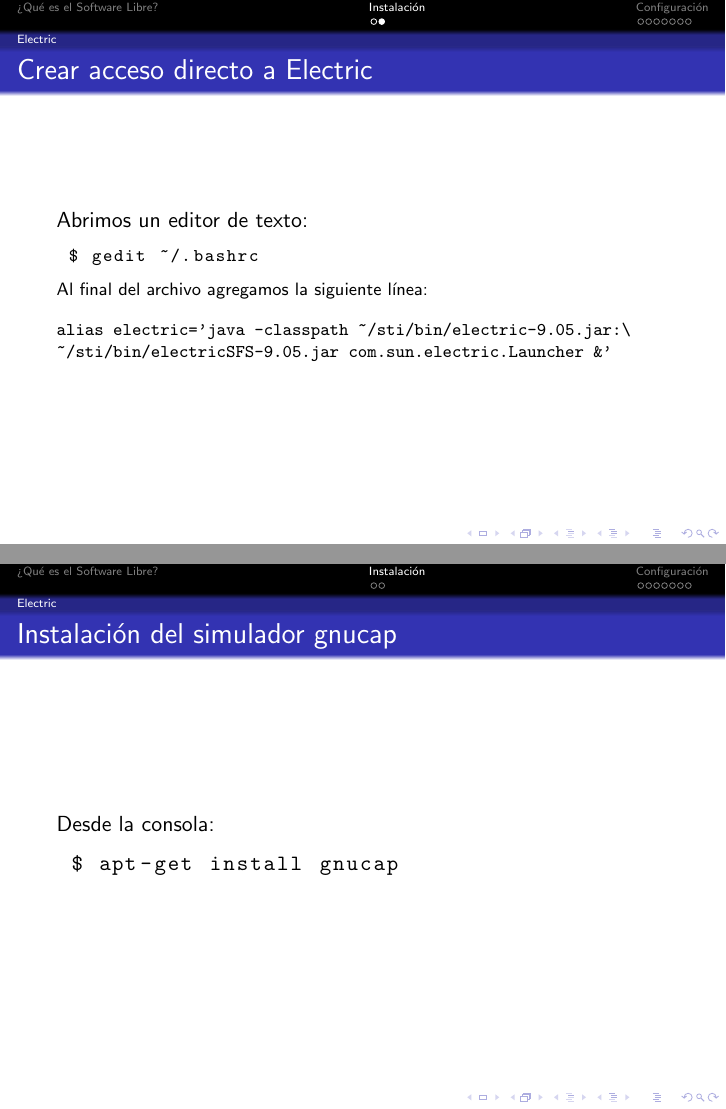
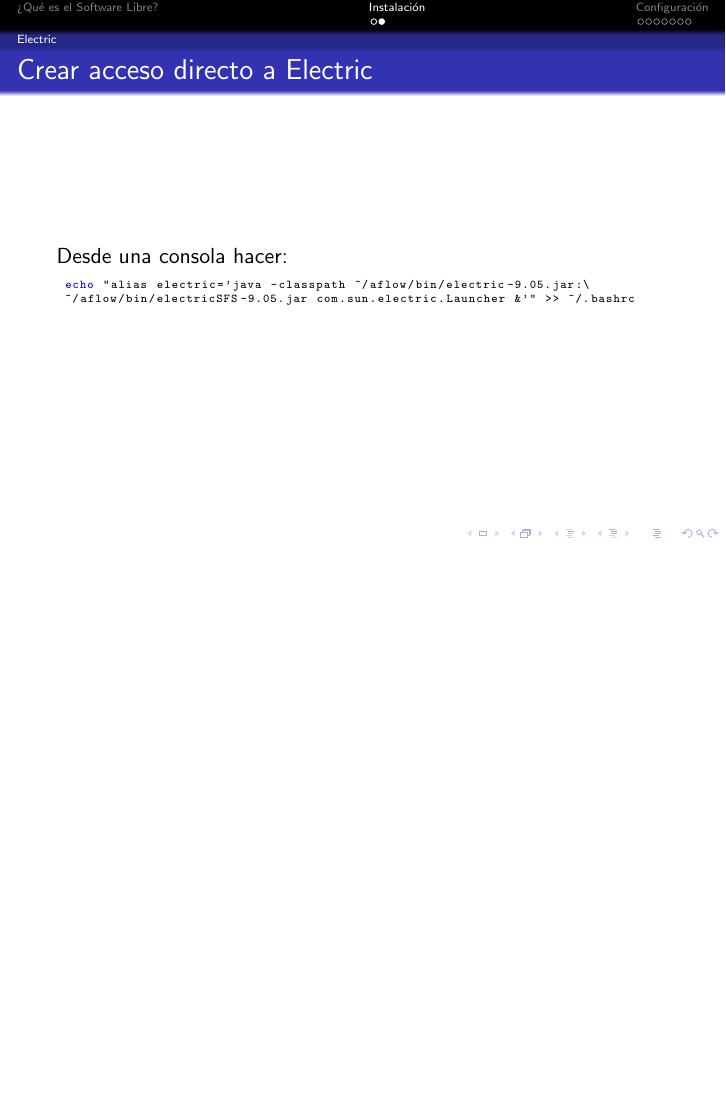
Before and after one commit to joabismo/aflow-doc, LaTeX slides (instalacion_electric.tex): pages 7 and 8 of 21 before the commit and page 7 of 20 after it, the two joined at a grey line, the shorter picture padded with empty space. The pictures show the PDF file instalacion_electric.pdf that the author committed with the source.

Commit message:
Hice algunas correcciones que surgieron después del curso.

```diff
--- a/instalacion_electric.tex
+++ b/instalacion_electric.tex
@@ -175,3 +179,4 @@
+  wget ftp://ftp.gnu.org/pub/gnu/electric/electric-9.05.jar
 \end{lstlisting}
 \end{scriptsize}
 
@@ -195,31 +200,17 @@
 %------------------------------------------------
 \begin{frame}[fragile]
 \frametitle{Crear acceso directo a Electric}
+Desde una consola hacer:
+\begin{tiny}
+\begin{lstlisting}[language=bash]
+ echo "alias electric='java -classpath ~/aflow/bin/electric-9.05.jar:\
+ ~/aflow/bin/electricSFS-9.05.jar com.sun.electric.Launcher &'" >> ~/.bashrc
+\end{lstlisting}
 
-\noindent Abrimos un editor de texto:
-\begin{footnotesize}
-\begin{lstlisting}[language=bash]
- $ gedit ~/.bashrc
-\end{lstlisting}
-Al final del archivo agregamos la siguiente línea:
-\begin{verbatim}
-alias electric='java -classpath ~/sti/bin/electric-9.05.jar:\
-~/sti/bin/electricSFS-9.05.jar com.sun.electric.Launcher &'
-\end{verbatim}
-\end{footnotesize}
+\end{tiny}
 
 \end{frame}
 
-%------------------------------------------------
-\begin{frame}[fragile]
-\subsection{gnucap}
-\frametitle{Instalación del simulador gnucap}
-
-\noindent Desde la consola:
-\begin{lstlisting}[language=bash]
- $ apt-get install gnucap
-\end{lstlisting}
-\end{frame}
 %------------------------------------------------
 \begin{frame}[fragile]
 \section{Configuración}
```
Also changed, not shown: instalacion_electric.pdf, instalacion_electric.tex (28 more changed lines).
